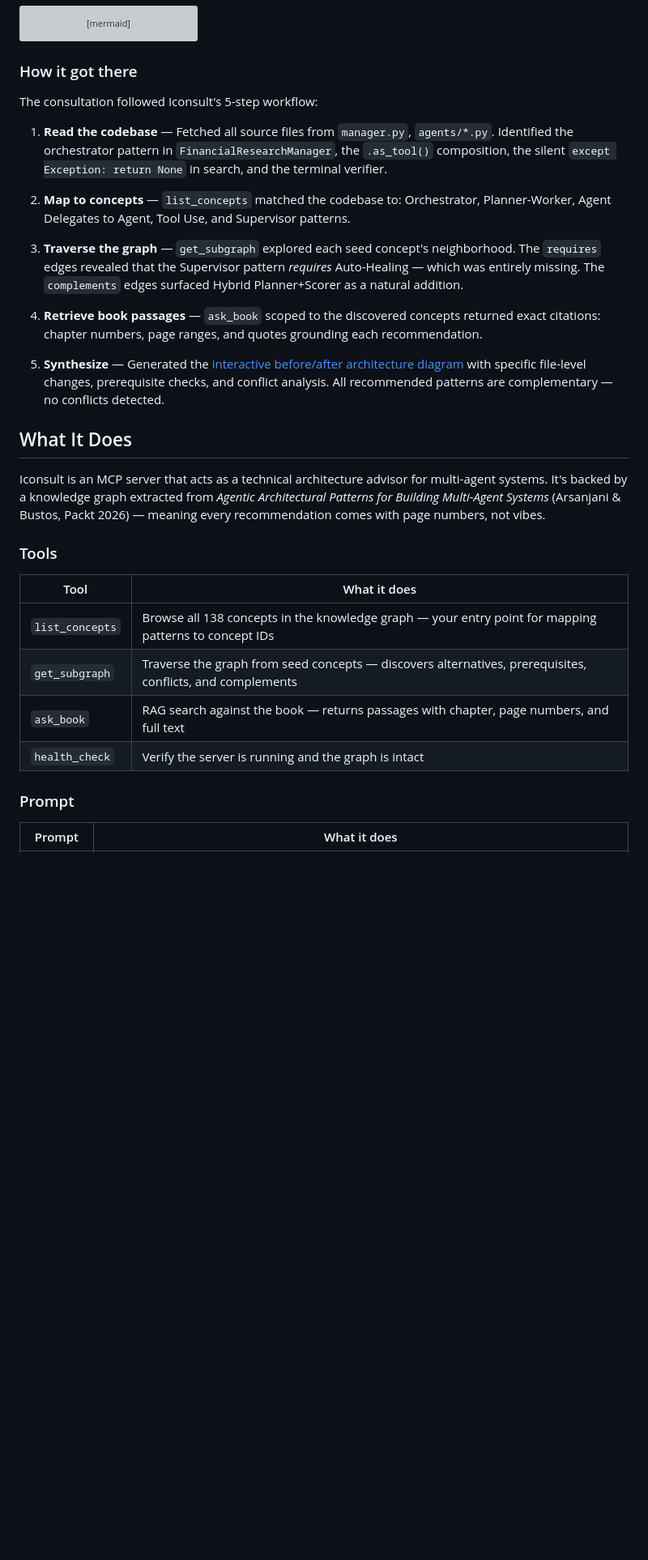
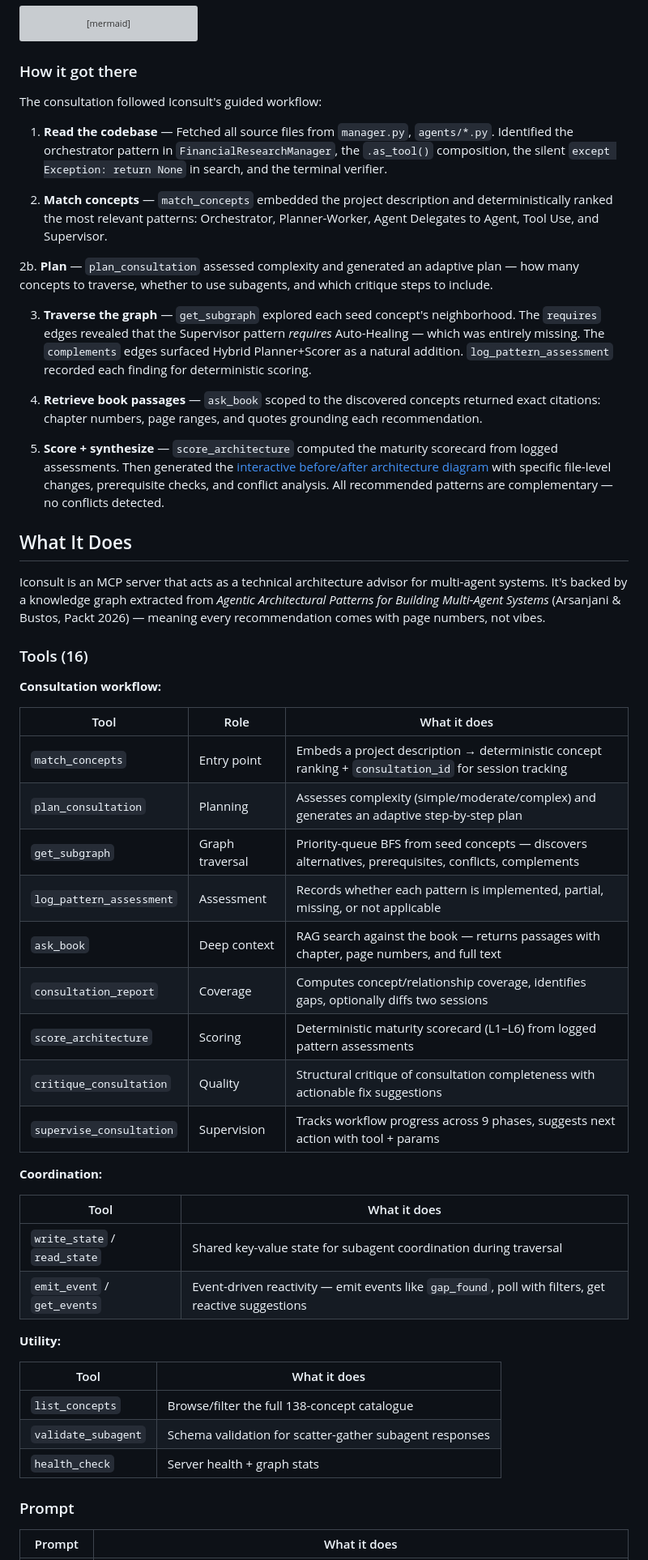
Before and after one commit to marcus-waldman/Iconsult_mcp, a Markdown page: README.md, the part around the change. Shown at 81% size. Drawn GitHub-style; blank space fills up the shorter version; grey boxes are pictures that could not be loaded.

Commit message:
Update README with all 16 tools and current workflow steps
Co-Authored-By: Claude Opus 4.6 <noreply@anthropic.com>

```diff
--- a/README.md
+++ b/README.md
@@ -69,30 +69,54 @@ flowchart TD
 
 ### How it got there
 
-The consultation followed Iconsult's 5-step workflow:
+The consultation followed Iconsult's guided workflow:
 
 1. **Read the codebase** — Fetched all source files from `manager.py`, `agents/*.py`. Identified the orchestrator pattern in `FinancialResearchManager`, the `.as_tool()` composition, the silent `except Exception: return None` in search, and the terminal verifier.
 
-2. **Map to concepts** — `list_concepts` matched the codebase to: Orchestrator, Planner-Worker, Agent Delegates to Agent, Tool Use, and Supervisor patterns.
+2. **Match concepts** — `match_concepts` embedded the project description and deterministically ranked the most relevant patterns: Orchestrator, Planner-Worker, Agent Delegates to Agent, Tool Use, and Supervisor.
 
-3. **Traverse the graph** — `get_subgraph` explored each seed concept's neighborhood. The `requires` edges revealed that the Supervisor pattern *requires* Auto-Healing — which was entirely missing. The `complements` edges surfaced Hybrid Planner+Scorer as a natural addition.
+2b. **Plan** — `plan_consultation` assessed complexity and generated an adaptive plan — how many concepts to traverse, whether to use subagents, and which critique steps to include.
+
+3. **Traverse the graph** — `get_subgraph` explored each seed concept's neighborhood. The `requires` edges revealed that the Supervisor pattern *requires* Auto-Healing — which was entirely missing. The `complements` edges surfaced Hybrid Planner+Scorer as a natural addition. `log_pattern_assessment` recorded each finding for deterministic scoring.
 
 4. **Retrieve book passages** — `ask_book` scoped to the discovered concepts returned exact citations: chapter numbers, page ranges, and quotes grounding each recommendation.
 
-5. **Synthesize** — Generated the [interactive before/after architecture diagram](https://marcus-waldman.github.io/Iconsult_mcp/openai-financial-agent-review.html) with specific file-level changes, prerequisite checks, and conflict analysis. All recommended patterns are complementary — no conflicts detected.
+5. **Score + synthesize** — `score_architecture` computed the maturity scorecard from logged assessments. Then generated the [interactive before/after architecture diagram](https://marcus-waldman.github.io/Iconsult_mcp/openai-financial-agent-review.html) with specific file-level changes, prerequisite checks, and conflict analysis. All recommended patterns are complementary — no conflicts detected.
 
 ## What It Does
 
 Iconsult is an MCP server that acts as a technical architecture advisor for multi-agent systems. It's backed by a knowledge graph extracted from *Agentic Architectural Patterns for Building Multi-Agent Systems* (Arsanjani & Bustos, Packt 2026) — meaning every recommendation comes with page numbers, not vibes.
 
-### Tools
+### Tools (16)
+
+**Consultation workflow:**
+
+| Tool | Role | What it does |
+|------|------|-------------|
+| `match_concepts` | Entry point | Embeds a project description → deterministic concept ranking + `consultation_id` for session tracking |
+| `plan_consultation` | Planning | Assesses complexity (simple/moderate/complex) and generates an adaptive step-by-step plan |
+| `get_subgraph` | Graph traversal | Priority-queue BFS from seed concepts — discovers alternatives, prerequisites, conflicts, complements |
+| `log_pattern_assessment` | Assessment | Records whether each pattern is implemented, partial, missing, or not applicable |
+| `ask_book` | Deep context | RAG search against the book — returns passages with chapter, page numbers, and full text |
+| `consultation_report` | Coverage | Computes concept/relationship coverage, identifies gaps, optionally diffs two sessions |
+| `score_architecture` | Scoring | Deterministic maturity scorecard (L1–L6) from logged pattern assessments |
+| `critique_consultation` | Quality | Structural critique of consultation completeness with actionable fix suggestions |
+| `supervise_consultation` | Supervision | Tracks workflow progress across 9 phases, suggests next action with tool + params |
+
+**Coordination:**
 
 | Tool | What it does |
 |------|-------------|
-| `list_concepts` | Browse all 138 concepts in the knowledge graph — your entry point for mapping patterns to concept IDs |
-| `get_subgraph` | Traverse the graph from seed concepts — discovers alternatives, prerequisites, conflicts, and complements |
-| `ask_book` | RAG search against the book — returns passages with chapter, page numbers, and full text |
-| `health_check` | Verify the server is running and the graph is intact |
+| `write_state` / `read_state` | Shared key-value state for subagent coordination during traversal |
+| `emit_event` / `get_events` | Event-driven reactivity — emit events like `gap_found`, poll with filters, get reactive suggestions |
+
+**Utility:**
+
+| Tool | What it does |
+|------|-------------|
+| `list_concepts` | Browse/filter the full 138-concept catalogue |
+| `validate_subagent` | Schema validation for scatter-gather subagent responses |
+| `health_check` | Server health + graph stats |
 
 ### Prompt
 
```
